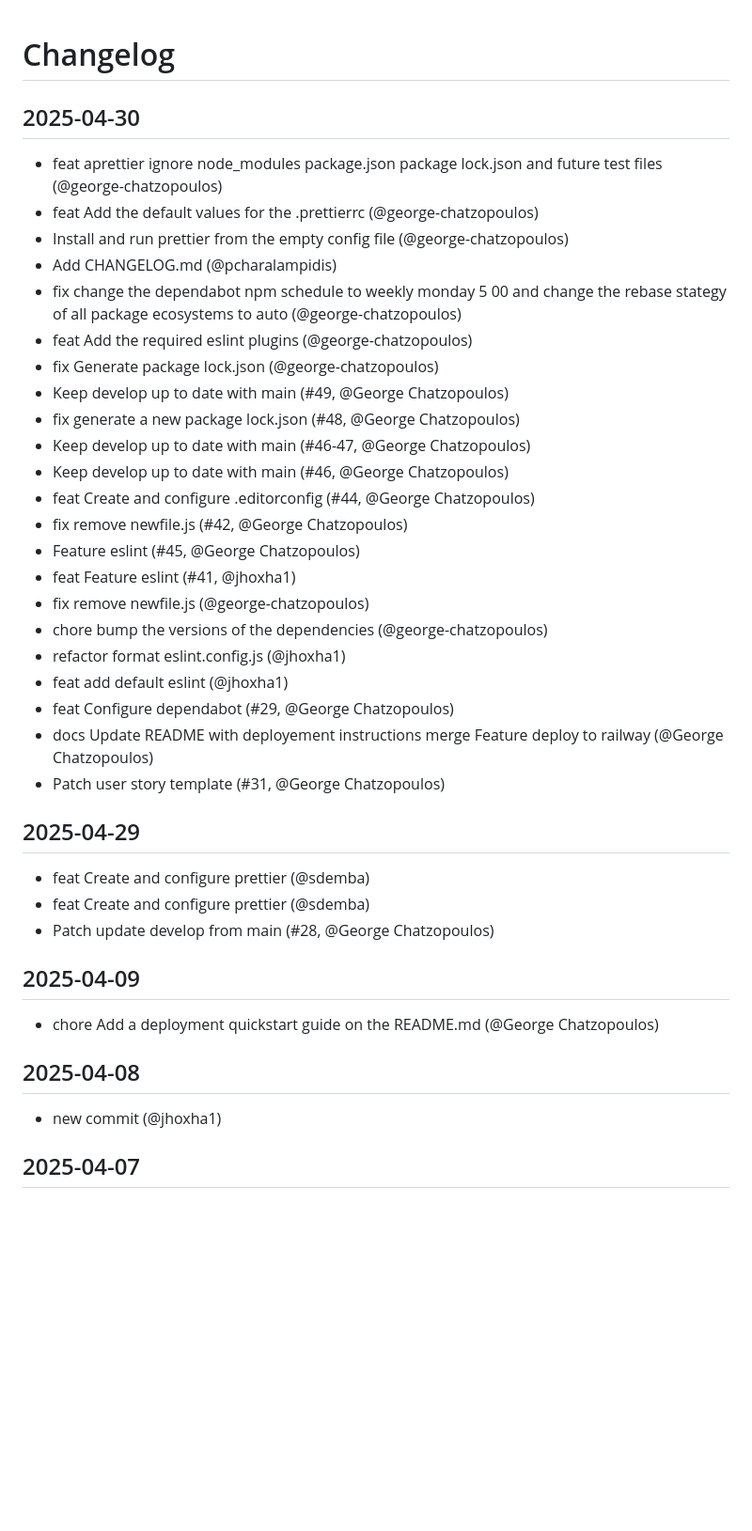
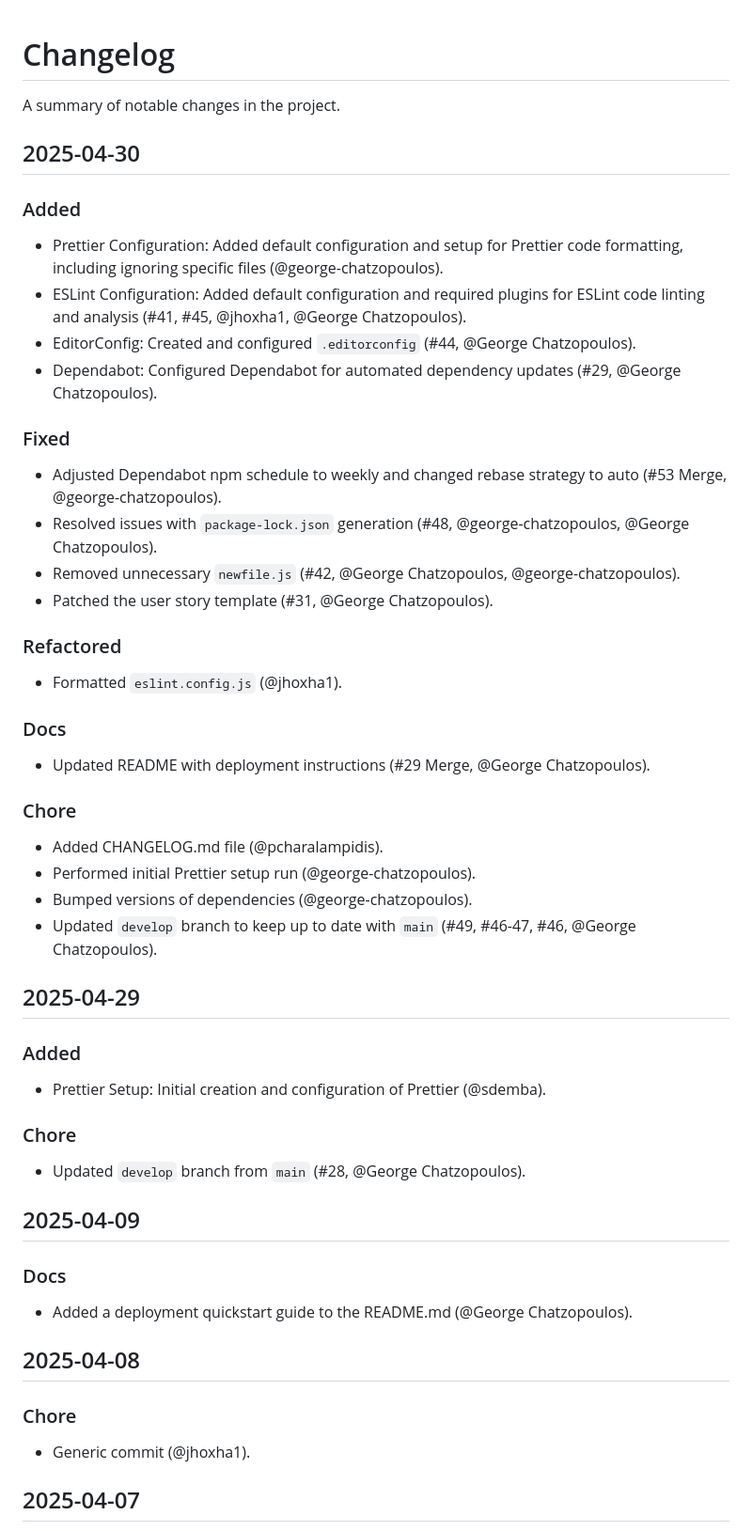
Before and after one commit to gchatzopoulosCC/battlesnake, a Markdown page: CHANGELOG.md, the part around the change printed below. Shown: that part at 94% size. Drawn GitHub-style; blank space fills up the shorter version.

Commit message:
Update CHANGELOG.md with a new format

```diff
--- a/CHANGELOG.md
+++ b/CHANGELOG.md
@@ -1,43 +1,59 @@
 # Changelog
+
+A summary of notable changes in the project.
 
 ## 2025-04-30
 
-- feat aprettier ignore node_modules package.json package lock.json and future test files (@george-chatzopoulos)
-- feat Add the default values for the .prettierrc (@george-chatzopoulos)
-- Install and run prettier from the empty config file (@george-chatzopoulos)
-- Add CHANGELOG.md (@pcharalampidis)
-- fix change the dependabot npm schedule to weekly monday 5 00 and change the rebase stategy of all package ecosystems to auto (@george-chatzopoulos)
-- feat Add the required eslint plugins (@george-chatzopoulos)
-- fix Generate package lock.json (@george-chatzopoulos)
-- Keep develop up to date with main (#49, @George Chatzopoulos)
-- fix generate a new package lock.json (#48, @George Chatzopoulos)
-- Keep develop up to date with main (#46-47, @George Chatzopoulos)
-- Keep develop up to date with main (#46, @George Chatzopoulos)
-- feat Create and configure .editorconfig (#44, @George Chatzopoulos)
-- fix remove newfile.js (#42, @George Chatzopoulos)
-- Feature eslint (#45, @George Chatzopoulos)
-- feat Feature eslint (#41, @jhoxha1)
-- fix remove newfile.js (@george-chatzopoulos)
-- chore bump the versions of the dependencies (@george-chatzopoulos)
-- refactor format eslint.config.js (@jhoxha1)
-- feat add default eslint (@jhoxha1)
-- feat Configure dependabot (#29, @George Chatzopoulos)
-- docs Update README with deployement instructions merge Feature deploy to railway (@George Chatzopoulos)
-- Patch user story template (#31, @George Chatzopoulos)
+### Added
+
+-   Prettier Configuration: Added default configuration and setup for Prettier code formatting, including ignoring specific files (@george-chatzopoulos).
+-   ESLint Configuration: Added default configuration and required plugins for ESLint code linting and analysis (#41, #45, @jhoxha1, @George Chatzopoulos).
+-   EditorConfig: Created and configured `.editorconfig` (#44, @George Chatzopoulos).
+-   Dependabot: Configured Dependabot for automated dependency updates (#29, @George Chatzopoulos).
+
+### Fixed
+
+-   Adjusted Dependabot npm schedule to weekly and changed rebase strategy to auto (#53 Merge, @george-chatzopoulos).
+-   Resolved issues with `package-lock.json` generation (#48, @george-chatzopoulos, @George Chatzopoulos).
+-   Removed unnecessary `newfile.js` (#42, @George Chatzopoulos, @george-chatzopoulos).
+-   Patched the user story template (#31, @George Chatzopoulos).
+
+### Refactored
+
+-   Formatted `eslint.config.js` (@jhoxha1).
+
+### Docs
+
+-   Updated README with deployment instructions (#29 Merge, @George Chatzopoulos).
+
+### Chore
+
+-   Added CHANGELOG.md file (@pcharalampidis).
+-   Performed initial Prettier setup run (@george-chatzopoulos).
+-   Bumped versions of dependencies (@george-chatzopoulos).
+-   Updated `develop` branch to keep up to date with `main` (#49, #46-47, #46, @George Chatzopoulos).
 
 ## 2025-04-29
 
-- feat Create and configure prettier (@sdemba)
-- feat Create and configure prettier (@sdemba)
-- Patch update develop from main (#28, @George Chatzopoulos)
+### Added
+
+-   Prettier Setup: Initial creation and configuration of Prettier (@sdemba).
+
+### Chore
+
+-   Updated `develop` branch from `main` (#28, @George Chatzopoulos).
 
 ## 2025-04-09
 
-- chore Add a deployment quickstart guide on the README.md (@George Chatzopoulos)
+### Docs
+
+-   Added a deployment quickstart guide to the README.md (@George Chatzopoulos).
 
 ## 2025-04-08
 
-- new commit (@jhoxha1)
+### Chore
+
+-   Generic commit (@jhoxha1).
 
 ## 2025-04-07
 
```
Also changed, not shown: other parts of CHANGELOG.md (+92 -37 lines).
